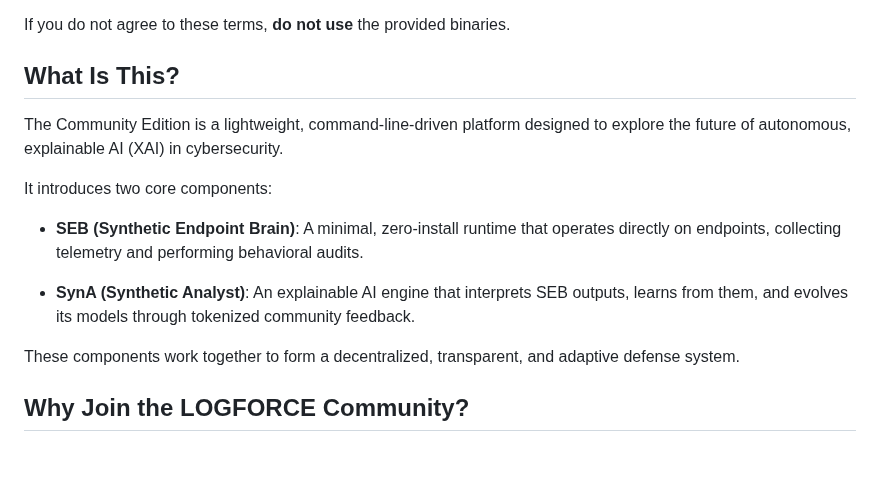
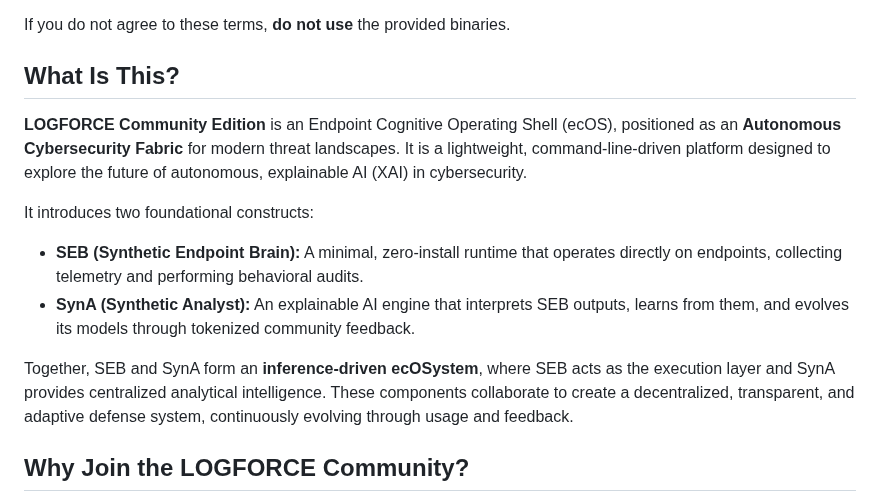
Before and after one commit to logforce/logforce.github.io, a Markdown page: README.md, the part around the change. Drawn GitHub-style; blank space fills up the shorter version.

```diff
--- a/README.md
+++ b/README.md
@@ -22,16 +22,13 @@ By downloading, installing, or executing these binaries, you acknowledge and agr
 If you do not agree to these terms, **do not use** the provided binaries.
 
 ## What Is This?
+**LOGFORCE Community Edition** is an Endpoint Cognitive Operating Shell (ecOS), positioned as an **Autonomous Cybersecurity Fabric** for modern threat landscapes. It is a lightweight, command-line-driven platform designed to explore the future of autonomous, explainable AI (XAI) in cybersecurity.
 
-The Community Edition is a lightweight, command-line-driven platform designed to explore the future of autonomous, explainable AI (XAI) in cybersecurity.
+It introduces two foundational constructs:
+- **SEB (Synthetic Endpoint Brain):** A minimal, zero-install runtime that operates directly on endpoints, collecting telemetry and performing behavioral audits.
+- **SynA (Synthetic Analyst):** An explainable AI engine that interprets SEB outputs, learns from them, and evolves its models through tokenized community feedback.
 
-It introduces two core components:
-
-- **SEB (Synthetic Endpoint Brain)**: A minimal, zero-install runtime that operates directly on endpoints, collecting telemetry and performing behavioral audits.
-
-- **SynA (Synthetic Analyst)**: An explainable AI engine that interprets SEB outputs, learns from them, and evolves its models through tokenized community feedback.
-
-These components work together to form a decentralized, transparent, and adaptive defense system.
+Together, SEB and SynA form an **inference-driven ecOSystem**, where SEB acts as the execution layer and SynA provides centralized analytical intelligence. These components collaborate to create a decentralized, transparent, and adaptive defense system, continuously evolving through usage and feedback.
 
 ## Why Join the LOGFORCE Community?
 
```
